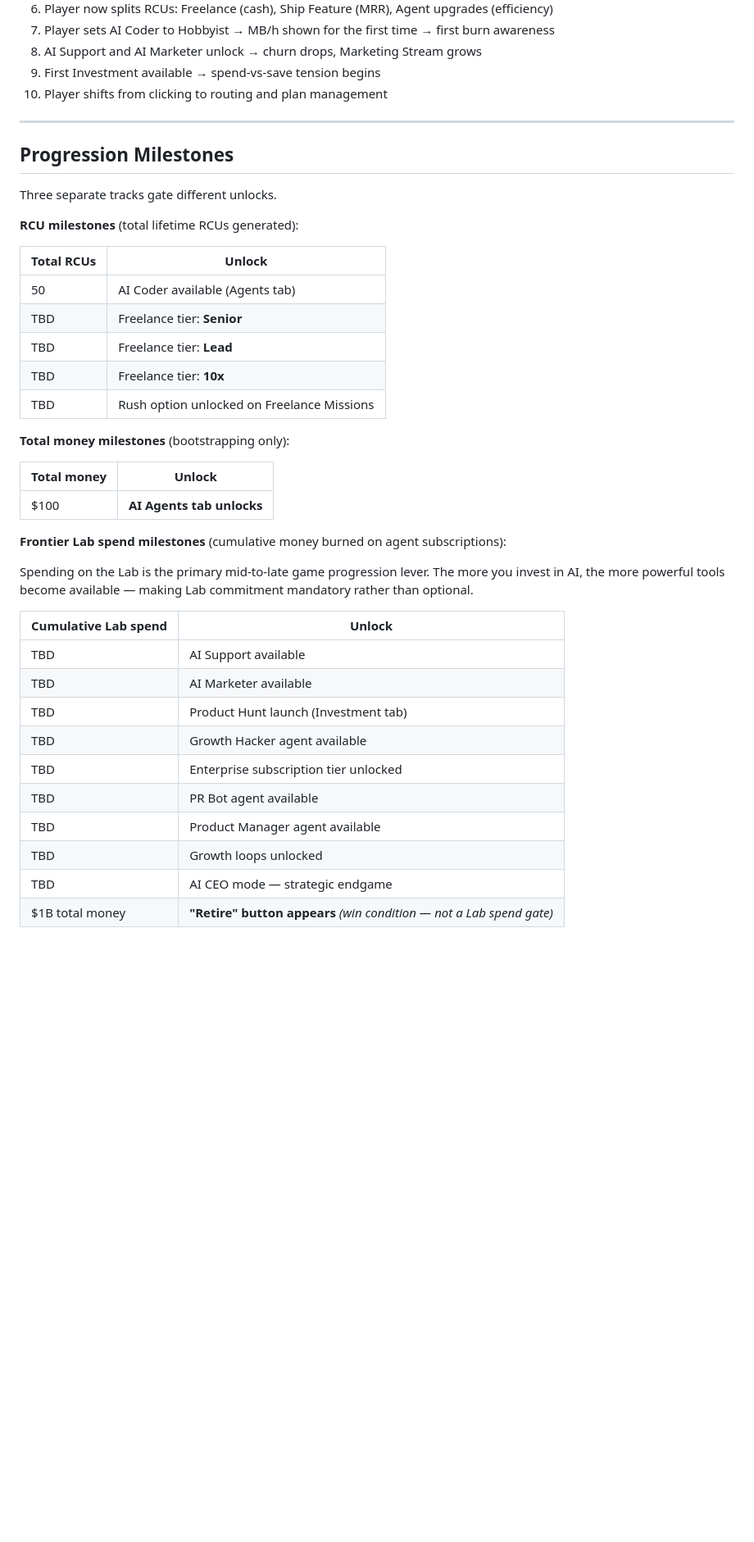
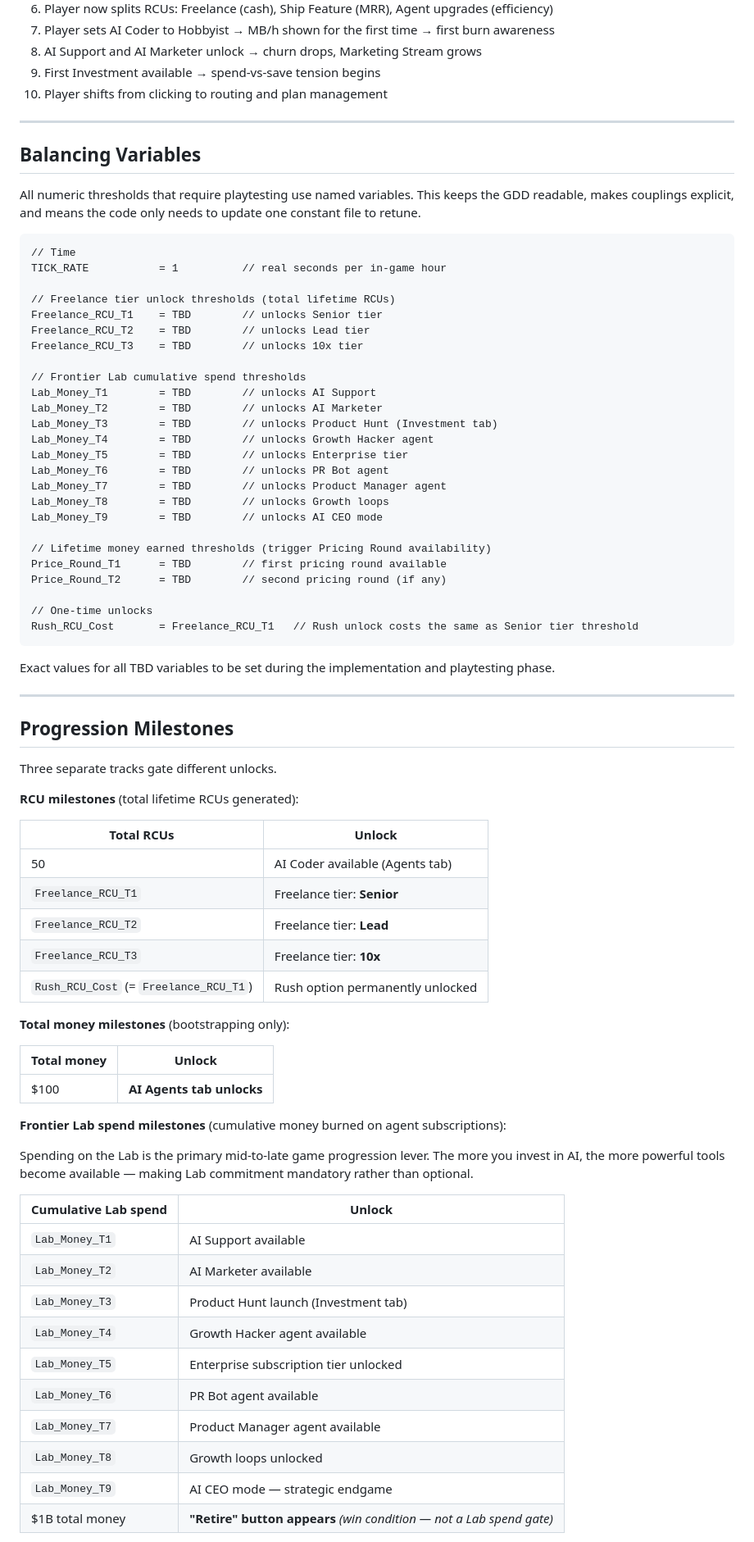
Before and after one commit to TheoBa/badoz_incremental, a Markdown page: design/GDD-2026-06-15.md, the part around one of its changes. Shown at 82% size. Rendered like a GitHub page; blank space fills up the shorter version.

Commit message:
docs(gdd): v0.9 — variables system, pricing rounds, rush cost, Lab visual confirmed

````diff
--- a/design/GDD-2026-06-15.md
+++ b/design/GDD-2026-06-15.md
@@ -298,6 +299,42 @@ All values rounded to 3 significant digits in display.
 
 ---
 
+## Balancing Variables
+
+All numeric thresholds that require playtesting use named variables. This keeps the GDD readable, makes couplings explicit, and means the code only needs to update one constant file to retune.
+
+```
+// Time
+TICK_RATE           = 1          // real seconds per in-game hour
+
+// Freelance tier unlock thresholds (total lifetime RCUs)
+Freelance_RCU_T1    = TBD        // unlocks Senior tier
+Freelance_RCU_T2    = TBD        // unlocks Lead tier
+Freelance_RCU_T3    = TBD        // unlocks 10x tier
+
+// Frontier Lab cumulative spend thresholds
+Lab_Money_T1        = TBD        // unlocks AI Support
+Lab_Money_T2        = TBD        // unlocks AI Marketer
+Lab_Money_T3        = TBD        // unlocks Product Hunt (Investment tab)
+Lab_Money_T4        = TBD        // unlocks Growth Hacker agent
+Lab_Money_T5        = TBD        // unlocks Enterprise tier
+Lab_Money_T6        = TBD        // unlocks PR Bot agent
+Lab_Money_T7        = TBD        // unlocks Product Manager agent
+Lab_Money_T8        = TBD        // unlocks Growth loops
+Lab_Money_T9        = TBD        // unlocks AI CEO mode
+
+// Lifetime money earned thresholds (trigger Pricing Round availability)
+Price_Round_T1      = TBD        // first pricing round available
+Price_Round_T2      = TBD        // second pricing round (if any)
+
+// One-time unlocks
+Rush_RCU_Cost       = Freelance_RCU_T1   // Rush unlock costs the same as Senior tier threshold
+```
+
+Exact values for all TBD variables to be set during the implementation and playtesting phase.
+
+---
+
 ## Progression Milestones
 
 Three separate tracks gate different unlocks.
@@ -307,10 +344,10 @@ Three separate tracks gate different unlocks.
 | Total RCUs | Unlock |
 |---|---|
 | 50 | AI Coder available (Agents tab) |
-| TBD | Freelance tier: **Senior** |
-| TBD | Freelance tier: **Lead** |
-| TBD | Freelance tier: **10x** |
-| TBD | Rush option unlocked on Freelance Missions |
+| `Freelance_RCU_T1` | Freelance tier: **Senior** |
+| `Freelance_RCU_T2` | Freelance tier: **Lead** |
+| `Freelance_RCU_T3` | Freelance tier: **10x** |
+| `Rush_RCU_Cost` (= `Freelance_RCU_T1`) | Rush option permanently unlocked |
 
 **Total money milestones** (bootstrapping only):
 
@@ -324,15 +361,15 @@ Spending on the Lab is the primary mid-to-late game progression lever. The more
 
 | Cumulative Lab spend | Unlock |
 |---|---|
-| TBD | AI Support available |
-| TBD | AI Marketer available |
-| TBD | Product Hunt launch (Investment tab) |
-| TBD | Growth Hacker agent available |
-| TBD | Enterprise subscription tier unlocked |
-| TBD | PR Bot agent available |
-| TBD | Product Manager agent available |
-| TBD | Growth loops unlocked |
-| TBD | AI CEO mode — strategic endgame |
+| `Lab_Money_T1` | AI Support available |
+| `Lab_Money_T2` | AI Marketer available |
+| `Lab_Money_T3` | Product Hunt launch (Investment tab) |
+| `Lab_Money_T4` | Growth Hacker agent available |
+| `Lab_Money_T5` | Enterprise subscription tier unlocked |
+| `Lab_Money_T6` | PR Bot agent available |
+| `Lab_Money_T7` | Product Manager agent available |
+| `Lab_Money_T8` | Growth loops unlocked |
+| `Lab_Money_T9` | AI CEO mode — strategic endgame |
 | $1B total money | **"Retire" button appears** *(win condition — not a Lab spend gate)* |
 
 Exact thresholds to be set during balancing, calibrated against plan costs and intended run length. A player on Hobbyist ($5/day) should hit early milestones naturally within a first run; reaching late milestones requires committing to higher plans.
````
Also changed, not shown: other parts of design/GDD-2026-06-15.md (+8 -7 lines).
